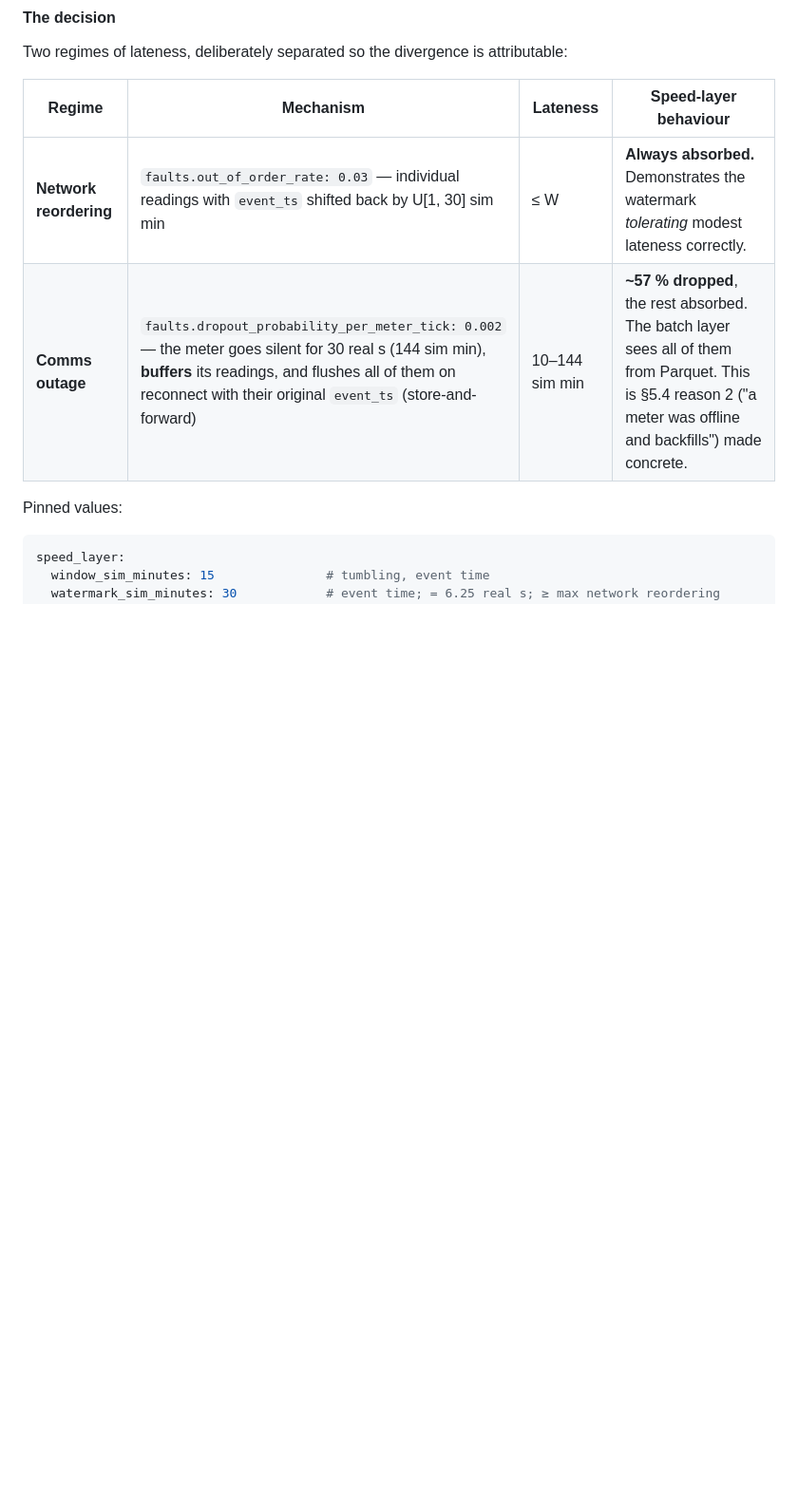
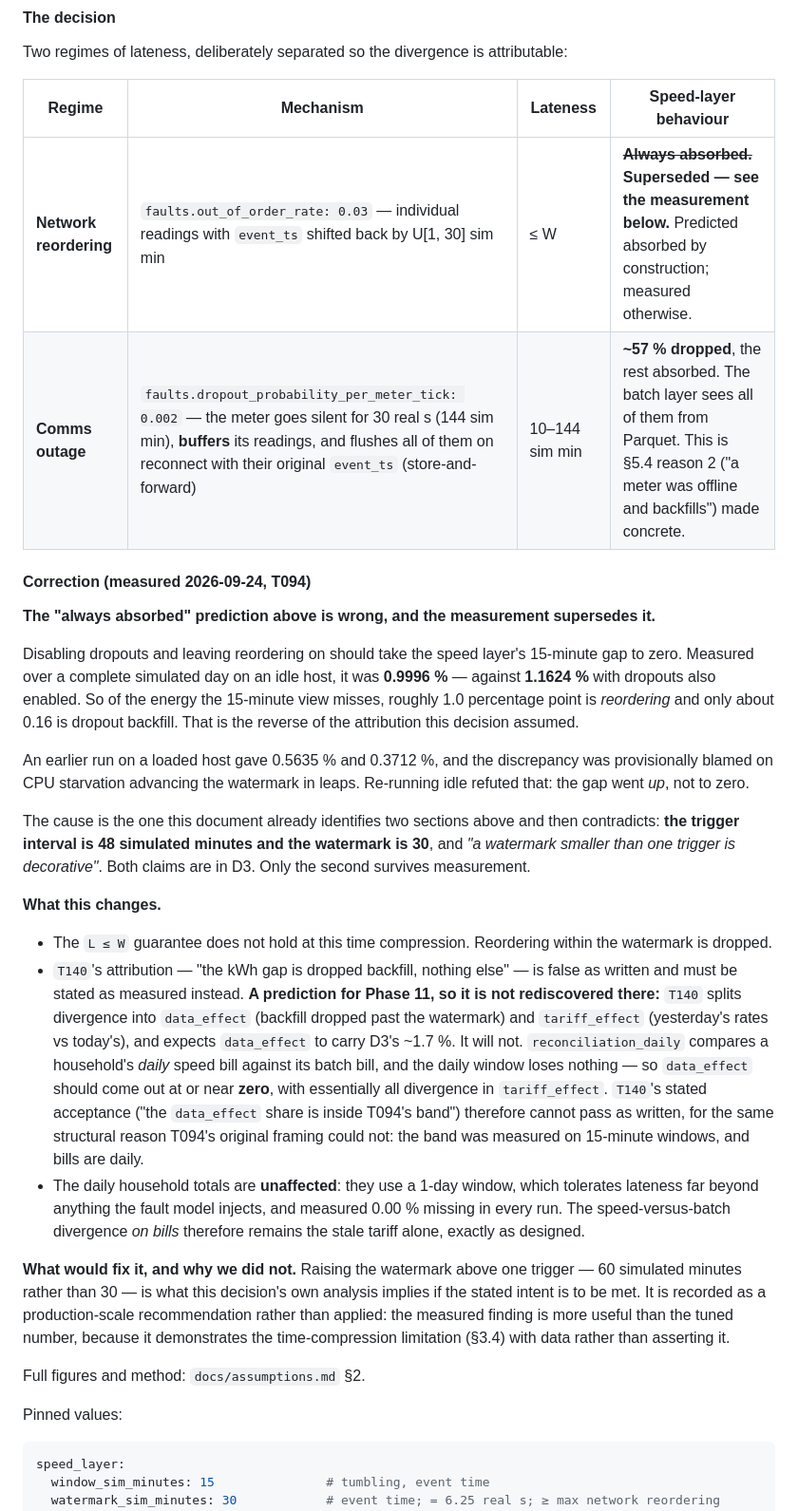
Before and after one commit to Malee-Fonseka/voltstream, a Markdown page: docs/architecture/05-open-decisions.md, the part around the change. Shown at 95% size. Drawn GitHub-style; blank space fills up the shorter version.

Commit message:
docs: correct D3's reordering claim with the measurement
the regime table said network reordering is always absorbed because
L <= W. measured on an idle host it isn't: 0.9996% of a day's energy
missing from the 15-minute view with dropouts off, against 1.1624% with
them on. so ~1.0 point is reordering and ~0.16 is backfill, the reverse
of what the decision assumed.

D3 already says a watermark smaller than one trigger is decorative. the
watermark is 30 sim min and the trigger is 48. only that claim holds.

also recorded a prediction for phase 11: T140 expects data_effect to
carry the gap, but reconciliation compares daily bills and the daily
window loses nothing, so data_effect should come out near zero with
everything in tariff_effect. T140's acceptance can't pass as written.

```diff
--- a/docs/architecture/05-open-decisions.md
+++ b/docs/architecture/05-open-decisions.md
@@ -344,8 +344,55 @@ Two regimes of lateness, deliberately separated so the divergence is attributabl
 
 | Regime | Mechanism | Lateness | Speed-layer behaviour |
 |---|---|---|---|
-| **Network reordering** | `faults.out_of_order_rate: 0.03` — individual readings with `event_ts` shifted back by U[1, 30] sim min | ≤ W | **Always absorbed.** Demonstrates the watermark *tolerating* modest lateness correctly. |
+| **Network reordering** | `faults.out_of_order_rate: 0.03` — individual readings with `event_ts` shifted back by U[1, 30] sim min | ≤ W | ~~**Always absorbed.**~~ **Superseded — see the measurement below.** Predicted absorbed by construction; measured otherwise. |
 | **Comms outage** | `faults.dropout_probability_per_meter_tick: 0.002` — the meter goes silent for 30 real s (144 sim min), **buffers** its readings, and flushes all of them on reconnect with their original `event_ts` (store-and-forward) | 10–144 sim min | **~57 % dropped**, the rest absorbed. The batch layer sees all of them from Parquet. This is §5.4 reason 2 ("a meter was offline and backfills") made concrete. |
+
+#### Correction (measured 2026-09-24, T094)
+
+**The "always absorbed" prediction above is wrong, and the measurement supersedes it.**
+
+Disabling dropouts and leaving reordering on should take the speed layer's 15-minute gap
+to zero. Measured over a complete simulated day on an idle host, it was **0.9996 %** —
+against **1.1624 %** with dropouts also enabled. So of the energy the 15-minute view
+misses, roughly 1.0 percentage point is *reordering* and only about 0.16 is dropout
+backfill. That is the reverse of the attribution this decision assumed.
+
+An earlier run on a loaded host gave 0.5635 % and 0.3712 %, and the discrepancy was
+provisionally blamed on CPU starvation advancing the watermark in leaps. Re-running idle
+refuted that: the gap went *up*, not to zero.
+
+The cause is the one this document already identifies two sections above and then
+contradicts: **the trigger interval is 48 simulated minutes and the watermark is 30**, and
+*"a watermark smaller than one trigger is decorative"*. Both claims are in D3. Only the
+second survives measurement.
+
+**What this changes.**
+
+- The `L ≤ W` guarantee does not hold at this time compression. Reordering within the
+  watermark is dropped.
+- `T140`'s attribution — "the kWh gap is dropped backfill, nothing else" — is false as
+  written and must be stated as measured instead. **A prediction for Phase 11, so it is
+  not rediscovered there:** `T140` splits divergence into `data_effect` (backfill dropped
+  past the watermark) and `tariff_effect` (yesterday's rates vs today's), and expects
+  `data_effect` to carry D3's ~1.7 %. It will not. `reconciliation_daily` compares a
+  household's *daily* speed bill against its batch bill, and the daily window loses
+  nothing — so `data_effect` should come out at or near **zero**, with essentially all
+  divergence in `tariff_effect`. `T140`'s stated acceptance ("the `data_effect` share is
+  inside T094's band") therefore cannot pass as written, for the same structural reason
+  T094's original framing could not: the band was measured on 15-minute windows, and
+  bills are daily.
+- The daily household totals are **unaffected**: they use a 1-day window, which tolerates
+  lateness far beyond anything the fault model injects, and measured 0.00 % missing in
+  every run. The speed-versus-batch divergence *on bills* therefore remains the stale
+  tariff alone, exactly as designed.
+
+**What would fix it, and why we did not.** Raising the watermark above one trigger — 60
+simulated minutes rather than 30 — is what this decision's own analysis implies if the
+stated intent is to be met. It is recorded as a production-scale recommendation rather
+than applied: the measured finding is more useful than the tuned number, because it
+demonstrates the time-compression limitation (§3.4) with data rather than asserting it.
+
+Full figures and method: `docs/assumptions.md` §2.
 
 Pinned values:
 
```
